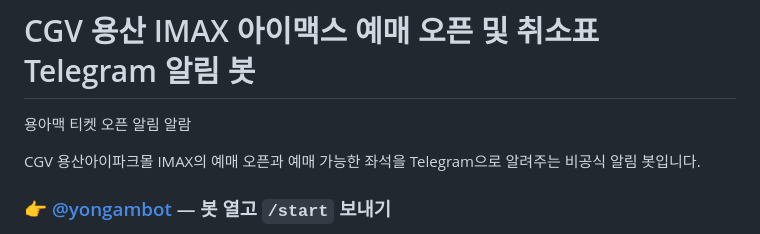
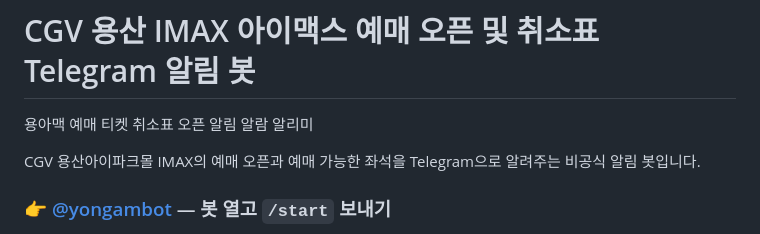
Before and after one commit to yuemyname/yongam-bot, a Markdown page: README.md, the part around the change. Drawn GitHub-style.

```diff
--- a/README.md
+++ b/README.md
@@ -1,6 +1,6 @@
 # CGV 용산 IMAX 아이맥스 예매 오픈 및 취소표 Telegram 알림 봇
 
-용아맥 티켓 오픈 알림 알람
+용아맥 예매 티켓 취소표 오픈 알림 알람 알리미
 
 CGV 용산아이파크몰 IMAX의 예매 오픈과 예매 가능한 좌석을 Telegram으로 알려주는 비공식 알림 봇입니다.
 
```
